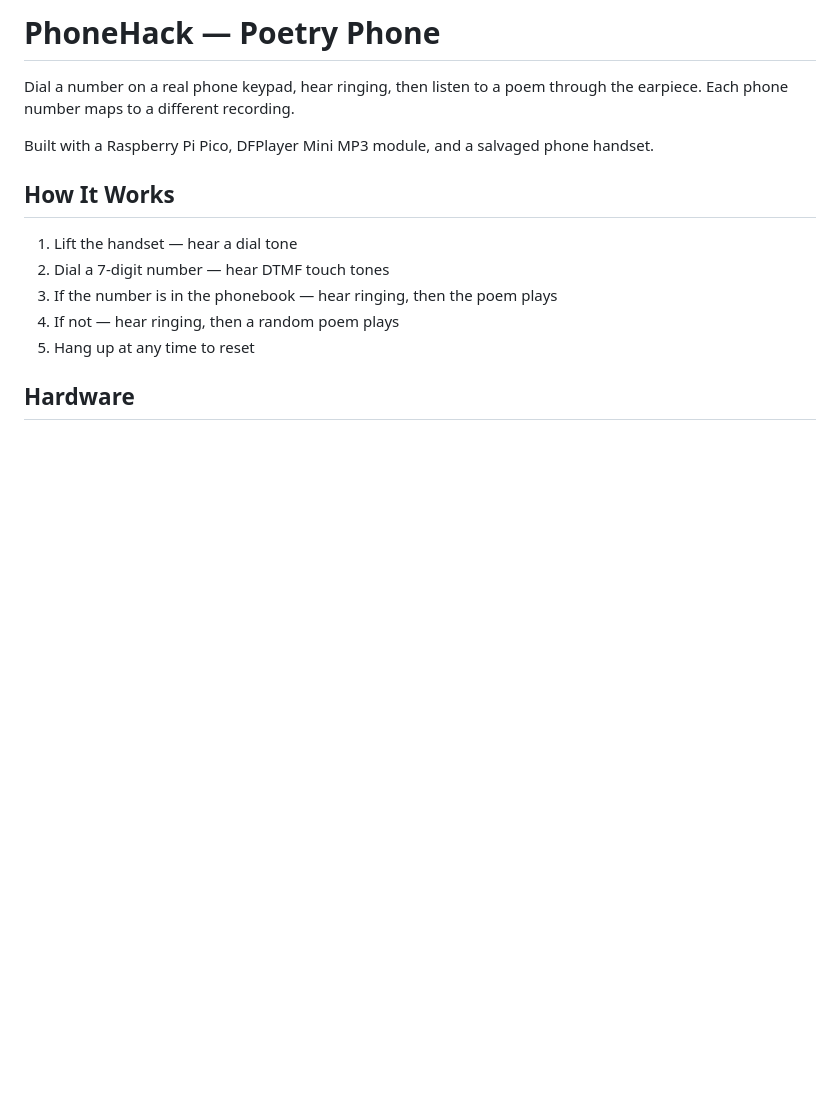
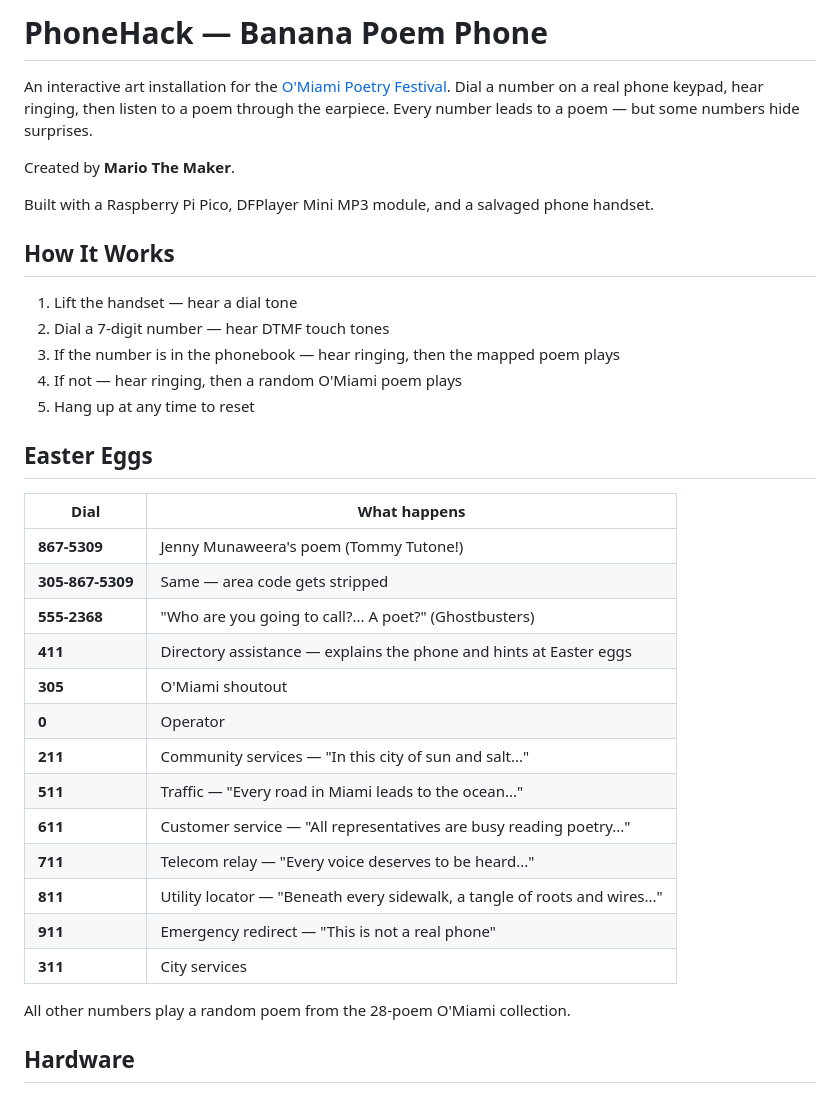
Before and after one commit to MarioCruz/OMiamiPhone, a Markdown page: README.md, the part around one of its changes. Rendered like a GitHub page; blank space fills up the shorter version.

```diff
--- a/README.md
+++ b/README.md
@@ -1,6 +1,8 @@
-# PhoneHack — Poetry Phone
+# PhoneHack — Banana Poem Phone
 
-Dial a number on a real phone keypad, hear ringing, then listen to a poem through the earpiece. Each phone number maps to a different recording.
+An interactive art installation for the [O'Miami Poetry Festival](https://www.omiami.org/). Dial a number on a real phone keypad, hear ringing, then listen to a poem through the earpiece. Every number leads to a poem — but some numbers hide surprises.
+
+Created by **Mario The Maker**.
 
 Built with a Raspberry Pi Pico, DFPlayer Mini MP3 module, and a salvaged phone handset.
 
@@ -8,9 +10,29 @@ Built with a Raspberry Pi Pico, DFPlayer Mini MP3 module, and a salvaged phone h
 
 1. Lift the handset — hear a dial tone
 2. Dial a 7-digit number — hear DTMF touch tones
-3. If the number is in the phonebook — hear ringing, then the poem plays
-4. If not — hear ringing, then a random poem plays
+3. If the number is in the phonebook — hear ringing, then the mapped poem plays
+4. If not — hear ringing, then a random O'Miami poem plays
 5. Hang up at any time to reset
+
+## Easter Eggs
+
+| Dial | What happens |
+|------|-------------|
+| **867-5309** | Jenny Munaweera's poem (Tommy Tutone!) |
+| **305-867-5309** | Same — area code gets stripped |
+| **555-2368** | "Who are you going to call?... A poet?" (Ghostbusters) |
+| **411** | Directory assistance — explains the phone and hints at Easter eggs |
+| **305** | O'Miami shoutout |
+| **0** | Operator |
+| **211** | Community services — "In this city of sun and salt..." |
+| **511** | Traffic — "Every road in Miami leads to the ocean..." |
+| **611** | Customer service — "All representatives are busy reading poetry..." |
+| **711** | Telecom relay — "Every voice deserves to be heard..." |
+| **811** | Utility locator — "Beneath every sidewalk, a tangle of roots and wires..." |
+| **911** | Emergency redirect — "This is not a real phone" |
+| **311** | City services |
+
+All other numbers play a random poem from the 28-poem O'Miami collection.
 
 ## Hardware
 
```
Also changed, not shown: other parts of README.md (+52 -35 lines), claude.md (+71 -9 lines).
